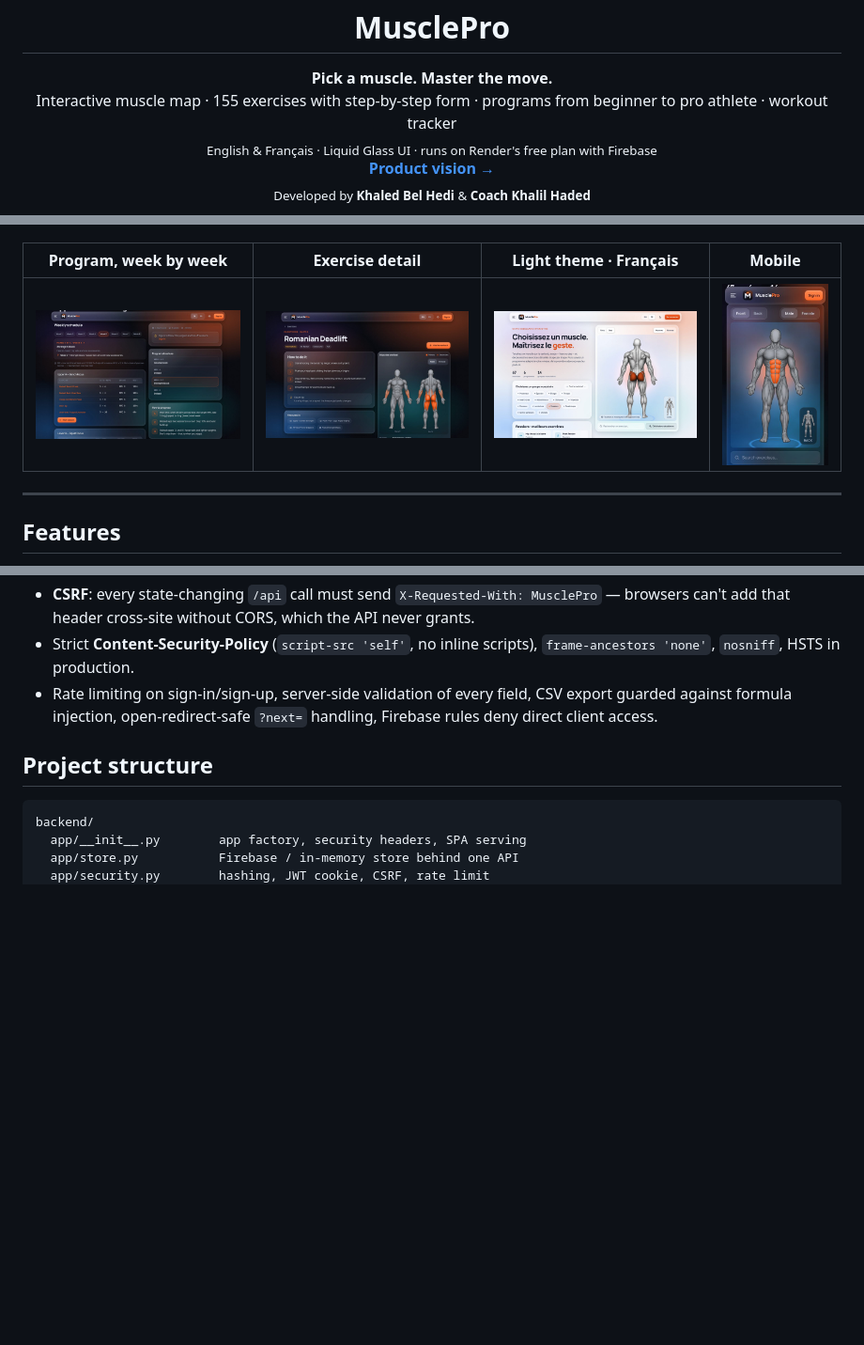
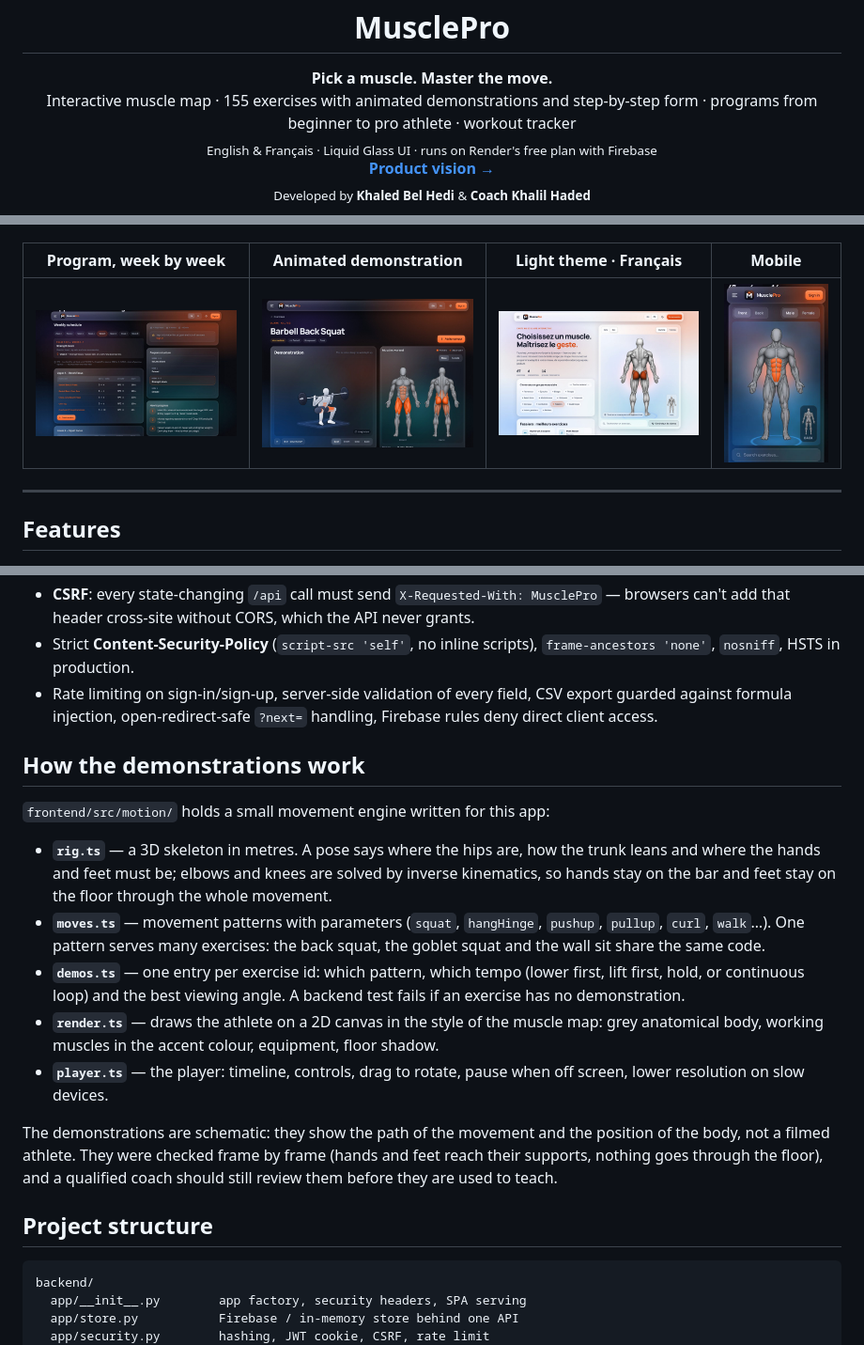
Before and after one commit to 1Khaled1/Musclepro, a Markdown page: README.md, 3 parts joined by grey strips. Shown at 94% size. GitHub-like rendering; pictures changed too: docs/screenshots/demo-dark.jpg (added), docs/screenshots/exercise-dark.jpg (deleted); blank space fills up the shorter version.

````diff
--- a/README.md
+++ b/README.md
@@ -6,7 +6,7 @@
 
 <p align="center">
   <b>Pick a muscle. Master the move.</b><br />
-  Interactive muscle map · 155 exercises with step-by-step form · programs from beginner to pro athlete · workout tracker<br />
+  Interactive muscle map · 155 exercises with animated demonstrations and step-by-step form · programs from beginner to pro athlete · workout tracker<br />
   <sub>English &amp; Français · Liquid Glass UI · runs on Render's free plan with Firebase</sub><br />
   <a href="VISION.md"><b>Product vision →</b></a><br />
   <sub>Developed by <b>Khaled Bel Hedi</b> &amp; <b>Coach Khalil Haded</b></sub>
@@ -16,9 +16,9 @@
   <img src="docs/screenshots/home-dark.jpg" alt="MusclePro home: muscle map with the chest selected" width="860" />
 </p>
 
-| Program, week by week | Exercise detail | Light theme · Français | Mobile |
+| Program, week by week | Animated demonstration | Light theme · Français | Mobile |
 | --- | --- | --- | --- |
-| <img src="docs/screenshots/program-weeks.jpg" width="260" alt="Upper/Lower Strength, week 5: strength block with RPE per exercise" /> | <img src="docs/screenshots/exercise-dark.jpg" width="260" alt="Exercise page with front and back muscle map" /> | <img src="docs/screenshots/home-light-fr.jpg" width="260" alt="Light theme in French" /> | <img src="docs/screenshots/mobile-map.jpg" width="130" alt="Muscle map on mobile" /> |
+| <img src="docs/screenshots/program-weeks.jpg" width="260" alt="Upper/Lower Strength, week 5: strength block with RPE per exercise" /> | <img src="docs/screenshots/demo-dark.jpg" width="260" alt="Back squat page: the animated athlete at the bottom of the squat, quads and glutes highlighted, next to the muscle map" /> | <img src="docs/screenshots/home-light-fr.jpg" width="260" alt="Light theme in French" /> | <img src="docs/screenshots/mobile-map.jpg" width="130" alt="Muscle map on mobile" /> |
 
 ---
 
@@ -157,6 +158,18 @@ Developed by **Khaled Bel Hedi** & **Coach Khalil Haded**.
 - Strict **Content-Security-Policy** (`script-src 'self'`, no inline scripts), `frame-ancestors 'none'`, `nosniff`, HSTS in production.
 - Rate limiting on sign-in/sign-up, server-side validation of every field, CSV export guarded against formula injection, open-redirect-safe `?next=` handling, Firebase rules deny direct client access.
 
+## How the demonstrations work
+
+`frontend/src/motion/` holds a small movement engine written for this app:
+
+- **`rig.ts`** — a 3D skeleton in metres. A pose says where the hips are, how the trunk leans and where the hands and feet must be; elbows and knees are solved by inverse kinematics, so hands stay on the bar and feet stay on the floor through the whole movement.
+- **`moves.ts`** — movement patterns with parameters (`squat`, `hangHinge`, `pushup`, `pullup`, `curl`, `walk`…). One pattern serves many exercises: the back squat, the goblet squat and the wall sit share the same code.
+- **`demos.ts`** — one entry per exercise id: which pattern, which tempo (lower first, lift first, hold, or continuous loop) and the best viewing angle. A backend test fails if an exercise has no demonstration.
+- **`render.ts`** — draws the athlete on a 2D canvas in the style of the muscle map: grey anatomical body, working muscles in the accent colour, equipment, floor shadow.
+- **`player.ts`** — the player: timeline, controls, drag to rotate, pause when off screen, lower resolution on slow devices.
+
+The demonstrations are schematic: they show the path of the movement and the position of the body, not a filmed athlete. They were checked frame by frame (hands and feet reach their supports, nothing goes through the floor), and a qualified coach should still review them before they are used to teach.
+
 ## Project structure
 
 ```
````
Also changed, not shown: other parts of README.md (+4 -1 lines), VISION.md (+11 -5 lines), docs/ACCESSIBILITY.md (+15 -3 lines), 11 other files.
